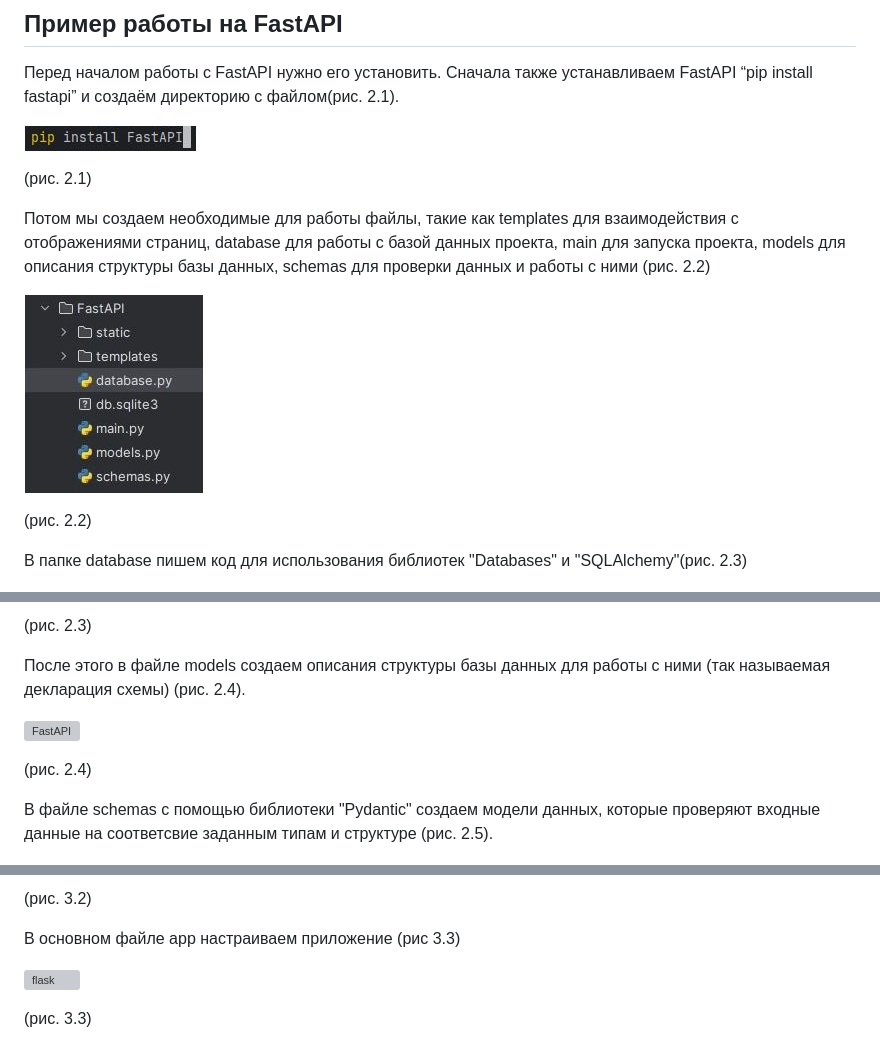
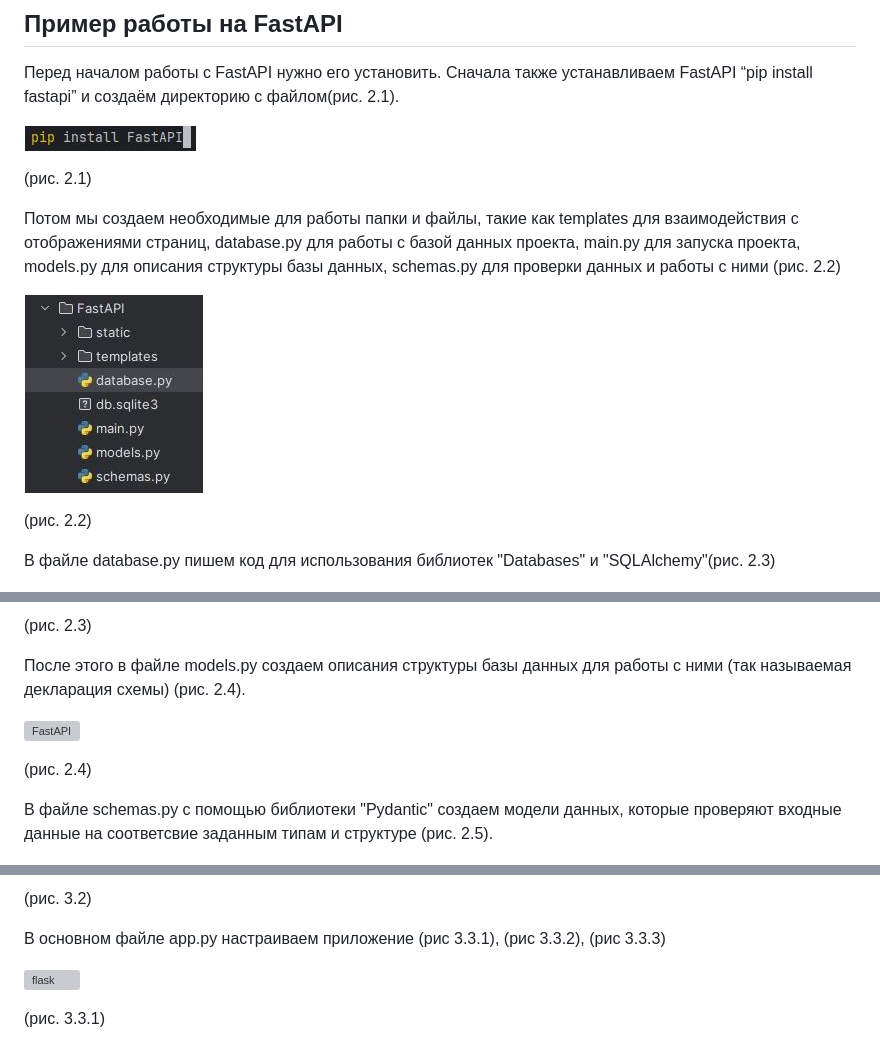
Before and after one commit to anatoliiprk/Diplom_Urban, a Markdown page: README.md, 3 parts joined by grey strips. Drawn GitHub-style; grey boxes are pictures that could not be loaded.

```diff
--- a/README.md
+++ b/README.md
@@ -218,25 +225,25 @@ Flask — это легковесный веб-фреймворк для Python,
 
 (рис. 2.1)
 
-Потом мы создаем необходимые для работы файлы, такие как templates для взаимодействия с отображениями страниц, database для работы с базой данных проекта, main для запуска проекта, models для описания структуры базы данных, schemas для проверки данных и работы с ними (рис. 2.2)
+Потом мы создаем необходимые для работы папки и файлы, такие как templates для взаимодействия с отображениями страниц, database.py для работы с базой данных проекта, main.py для запуска проекта, models.py для описания структуры базы данных, schemas.py для проверки данных и работы с ними (рис. 2.2)
 
 ![FastAPI](https://github.com/anatoliiprk/Diplom_Urban/blob/main/image/FastAPI/2.JPG)
 
 (рис. 2.2)
 
-В папке database пишем код для использования библиотек "Databases" и "SQLAlchemy"(рис. 2.3)
+В файле database.py пишем код для использования библиотек "Databases" и "SQLAlchemy"(рис. 2.3)
 
 ![FastAPI](https://github.com/anatoliiprk/Diplom_Urban/blob/main/image/FastAPI/3.JPG)
 
 (рис. 2.3)
 
-После этого в файле models cоздаем описания структуры базы данных для работы с ними (так называемая декларация схемы) (рис. 2.4).
+После этого в файле models.py cоздаем описания структуры базы данных для работы с ними (так называемая декларация схемы) (рис. 2.4).
 
 ![FastAPI](https://github.com/anatoliiprk/Diplom_Urban/blob/main/image/FastAPI/4.JPG)
 
 (рис. 2.4)
 
-В файле schemas с помощью библиотеки "Pydantic" создаем модели данных, которые проверяют входные данные на соответсвие заданным типам и структуре (рис. 2.5).
+В файле schemas.py с помощью библиотеки "Pydantic" создаем модели данных, которые проверяют входные данные на соответсвие заданным типам и структуре (рис. 2.5).
 
 ![FastAPI](https://github.com/anatoliiprk/Diplom_Urban/blob/main/image/FastAPI/5.JPG)
 
@@ -274,5 +285,5 @@ Flask — это легковесный веб-фреймворк для Python,
 
 (рис. 3.2)
 
-В основном файле app настраиваем приложение (рис 3.3)
+В основном файле app.py настраиваем приложение (рис 3.3.1), (рис 3.3.2), (рис 3.3.3)
 
@@ -280,3 +291,3 @@ Flask — это легковесный веб-фреймворк для Python,
 
-(рис. 3.3)
+(рис. 3.3.1)
 
```
Also changed, not shown: other parts of README.md (+44 -25 lines).
